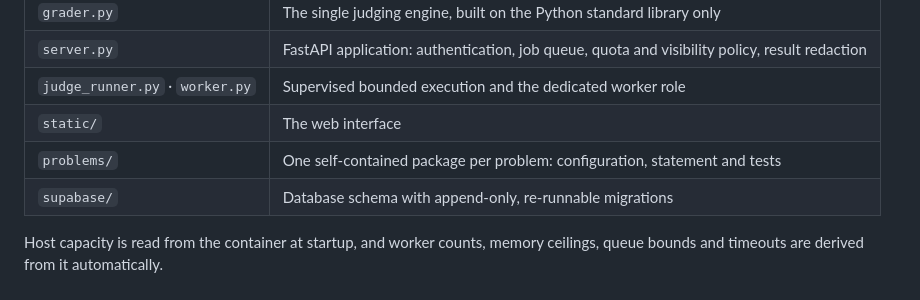
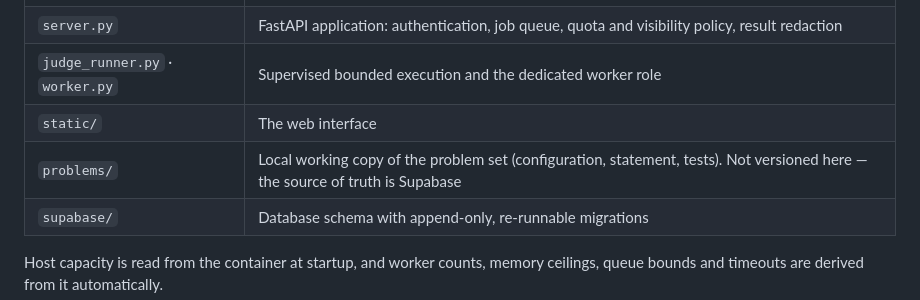
Before and after one commit to n3wbiekkkk/Newbiegrader, a Markdown page: README.md, the part around the change. Rendered like a GitHub page.

Commit message:
Docs: problem data and reference solutions are not versioned here

```diff
--- a/README.md
+++ b/README.md
@@ -89,7 +89,7 @@ Plain HTML, CSS and JavaScript. No bundler, no transpiler and no framework.
 | `server.py` | FastAPI application: authentication, job queue, quota and visibility policy, result redaction |
 | `judge_runner.py` · `worker.py` | Supervised bounded execution and the dedicated worker role |
 | `static/` | The web interface |
-| `problems/` | One self-contained package per problem: configuration, statement and tests |
+| `problems/` | Local working copy of the problem set (configuration, statement, tests). Not versioned here — the source of truth is Supabase |
 | `supabase/` | Database schema with append-only, re-runnable migrations |
 
 Host capacity is read from the container at startup, and worker counts, memory ceilings, queue bounds and timeouts are derived from it automatically.
```
Also changed, not shown: docs/migration-supabase.md (+9 -1 lines).
